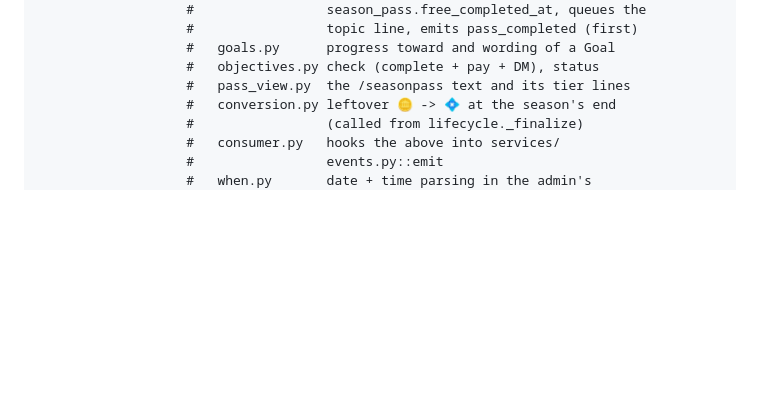
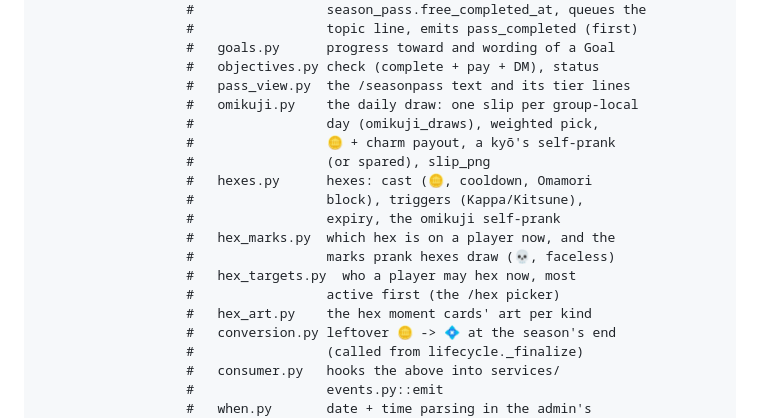
Before and after one commit to sm-steel/nani-pix-bot, a Markdown page: ARCHITECTURE.md, the part around the change. GitHub-like rendering; blank space fills up the shorter version.

```diff
--- a/ARCHITECTURE.md
+++ b/ARCHITECTURE.md
@@ -1033,6 +1033,18 @@ src/nani_pix_bot/
                    #   goals.py      progress toward and wording of a Goal
                    #   objectives.py check (complete + pay + DM), status
                    #   pass_view.py  the /seasonpass text and its tier lines
+                   #   omikuji.py    the daily draw: one slip per group-local
+                   #                 day (omikuji_draws), weighted pick,
+                   #                 🪙 + charm payout, a kyō's self-prank
+                   #                 (or spared), slip_png
+                   #   hexes.py      hexes: cast (🪙, cooldown, Omamori
+                   #                 block), triggers (Kappa/Kitsune),
+                   #                 expiry, the omikuji self-prank
+                   #   hex_marks.py  which hex is on a player now, and the
+                   #                 marks prank hexes draw (💀, faceless)
+                   #   hex_targets.py  who a player may hex now, most
+                   #                 active first (the /hex picker)
+                   #   hex_art.py    the hex moment cards' art per kind
                    #   conversion.py leftover 🪙 -> 💠 at the season's end
                    #                 (called from lifecycle._finalize)
                    #   consumer.py   hooks the above into services/
```
Also changed, not shown: MECHANICS.md (+27 -0 lines).
